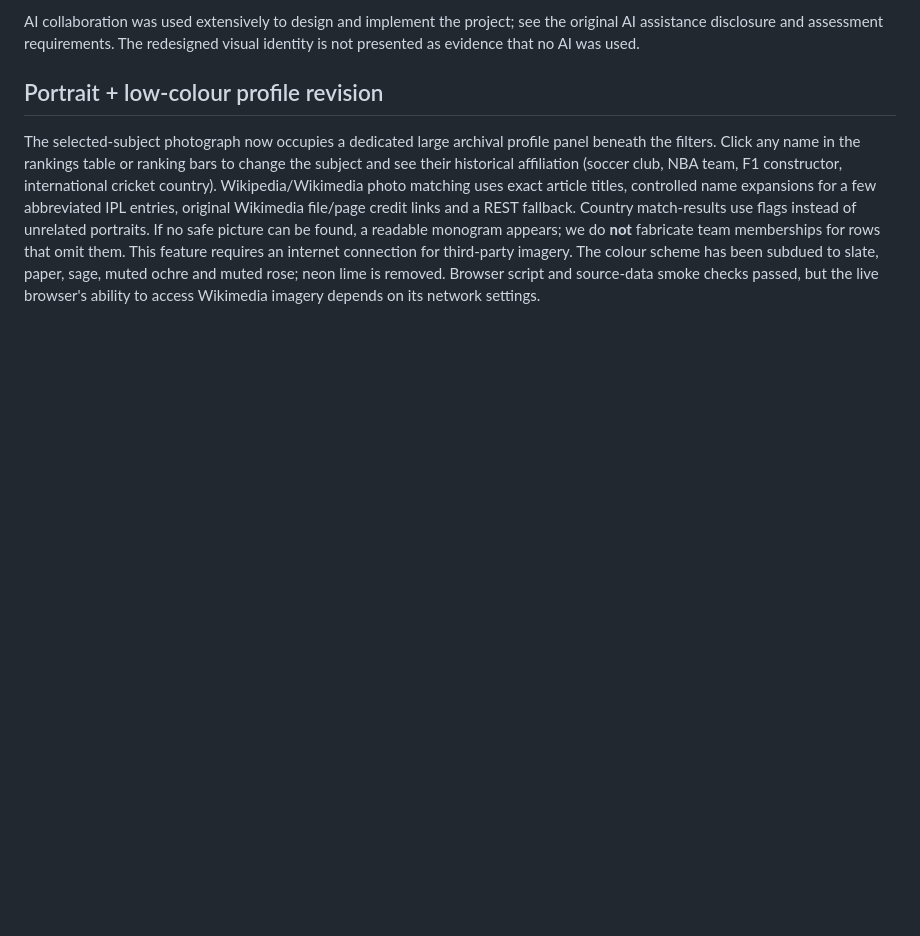
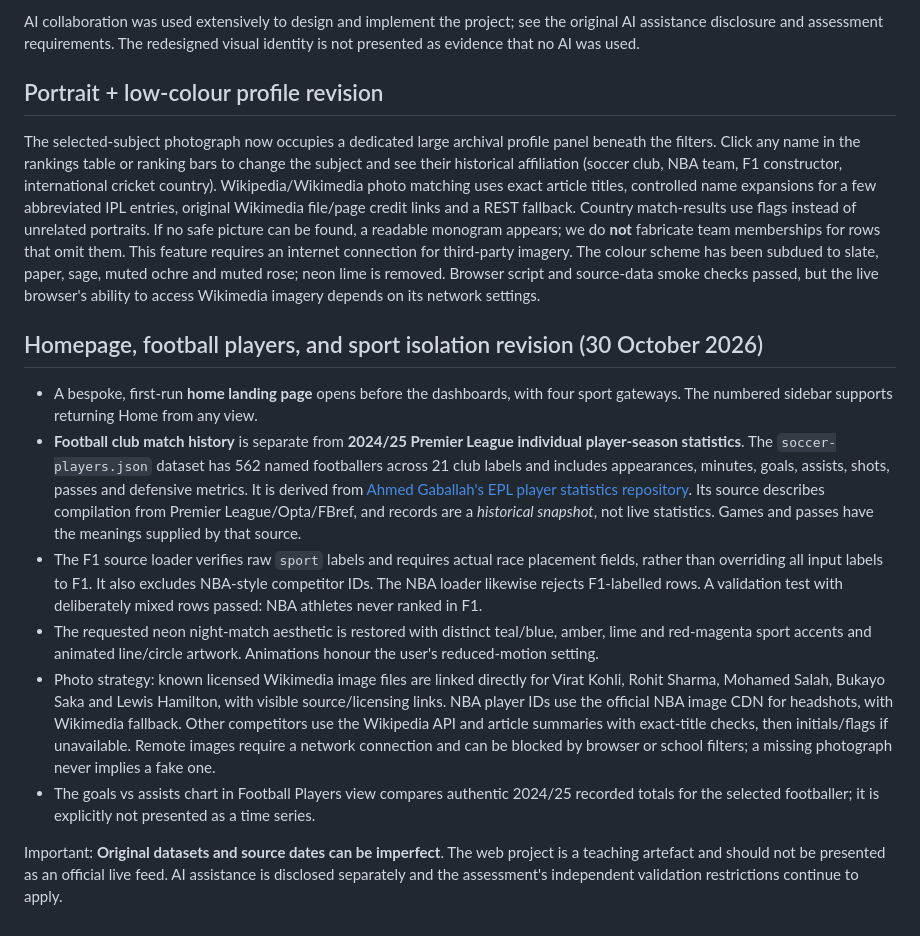
Before and after one commit to dkddhairya26/GameSense, a Markdown page: README.md, the part around the change. Drawn GitHub-style; blank space fills up the shorter version.

Commit message:
Document homepage, 562 footballer source records, strict F1 isolation, portraits and neon design

```diff
--- a/README.md
+++ b/README.md
@@ -74,3 +74,14 @@ AI collaboration was used extensively to design and implement the project; see t
 
 ## Portrait + low-colour profile revision
 The selected-subject photograph now occupies a dedicated large archival profile panel beneath the filters. Click any name in the rankings table or ranking bars to change the subject and see their historical affiliation (soccer club, NBA team, F1 constructor, international cricket country). Wikipedia/Wikimedia photo matching uses exact article titles, controlled name expansions for a few abbreviated IPL entries, original Wikimedia file/page credit links and a REST fallback. Country match-results use flags instead of unrelated portraits. If no safe picture can be found, a readable monogram appears; we do **not** fabricate team memberships for rows that omit them. This feature requires an internet connection for third-party imagery. The colour scheme has been subdued to slate, paper, sage, muted ochre and muted rose; neon lime is removed. Browser script and source-data smoke checks passed, but the live browser's ability to access Wikimedia imagery depends on its network settings.
+
+## Homepage, football players, and sport isolation revision (30 October 2026)
+
+- A bespoke, first-run **home landing page** opens before the dashboards, with four sport gateways. The numbered sidebar supports returning Home from any view.
+- **Football club match history** is separate from **2024/25 Premier League individual player-season statistics**. The `soccer-players.json` dataset has 562 named footballers across 21 club labels and includes appearances, minutes, goals, assists, shots, passes and defensive metrics. It is derived from [Ahmed Gaballah's EPL player statistics repository](https://github.com/AhmeddGaballah/premier_league_24_25_player_stats). Its source describes compilation from Premier League/Opta/FBref, and records are a *historical snapshot*, not live statistics. Games and passes have the meanings supplied by that source.
+- The F1 source loader verifies raw `sport` labels and requires actual race placement fields, rather than overriding all input labels to F1. It also excludes NBA-style competitor IDs. The NBA loader likewise rejects F1-labelled rows. A validation test with deliberately mixed rows passed: NBA athletes never ranked in F1.
+- The requested neon night-match aesthetic is restored with distinct teal/blue, amber, lime and red-magenta sport accents and animated line/circle artwork. Animations honour the user's reduced-motion setting.
+- Photo strategy: known licensed Wikimedia image files are linked directly for Virat Kohli, Rohit Sharma, Mohamed Salah, Bukayo Saka and Lewis Hamilton, with visible source/licensing links. NBA player IDs use the official NBA image CDN for headshots, with Wikimedia fallback. Other competitors use the Wikipedia API and article summaries with exact-title checks, then initials/flags if unavailable. Remote images require a network connection and can be blocked by browser or school filters; a missing photograph never implies a fake one.
+- The goals vs assists chart in Football Players view compares authentic 2024/25 recorded totals for the selected footballer; it is explicitly not presented as a time series.
+
+Important: **Original datasets and source dates can be imperfect**. The web project is a teaching artefact and should not be presented as an official live feed. AI assistance is disclosed separately and the assessment's independent validation restrictions continue to apply.
```
